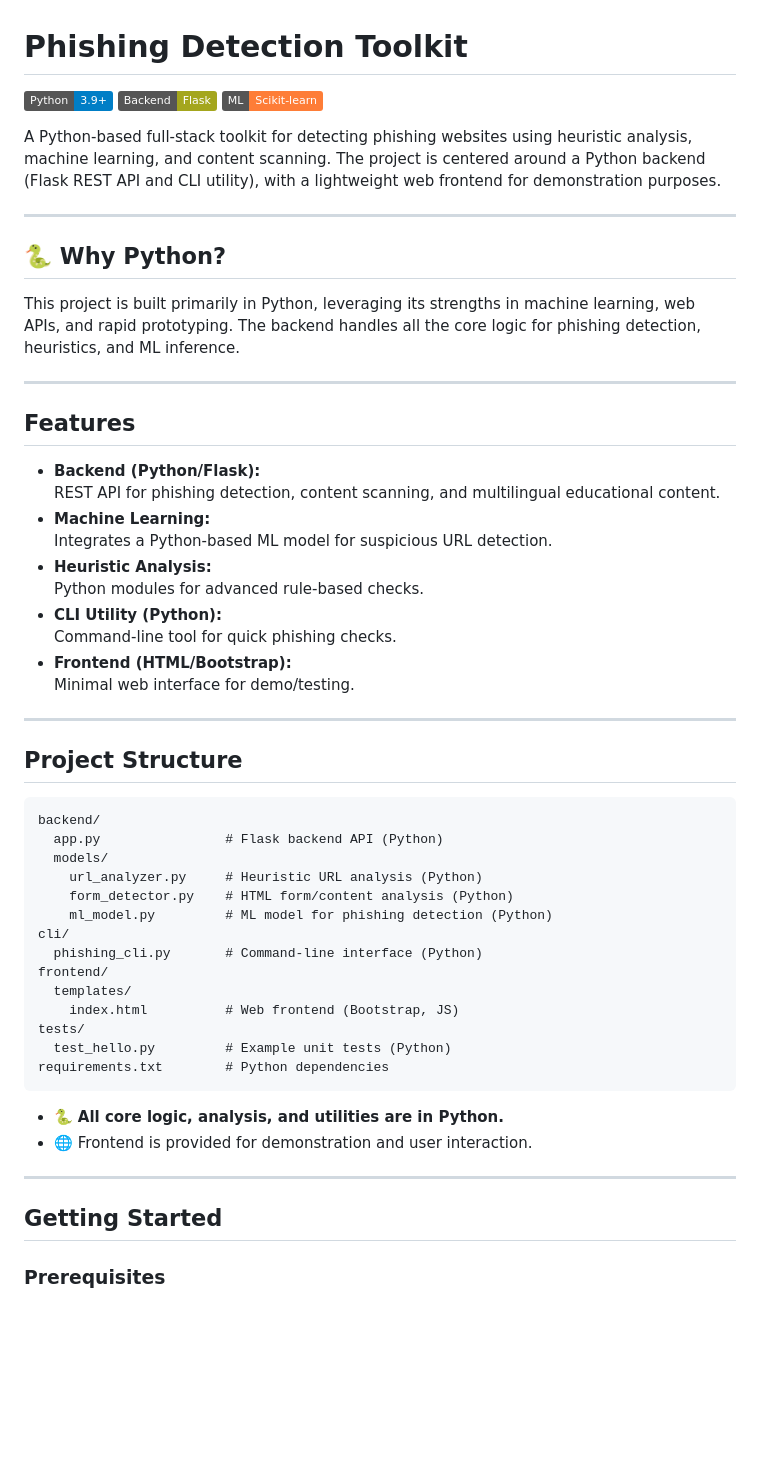
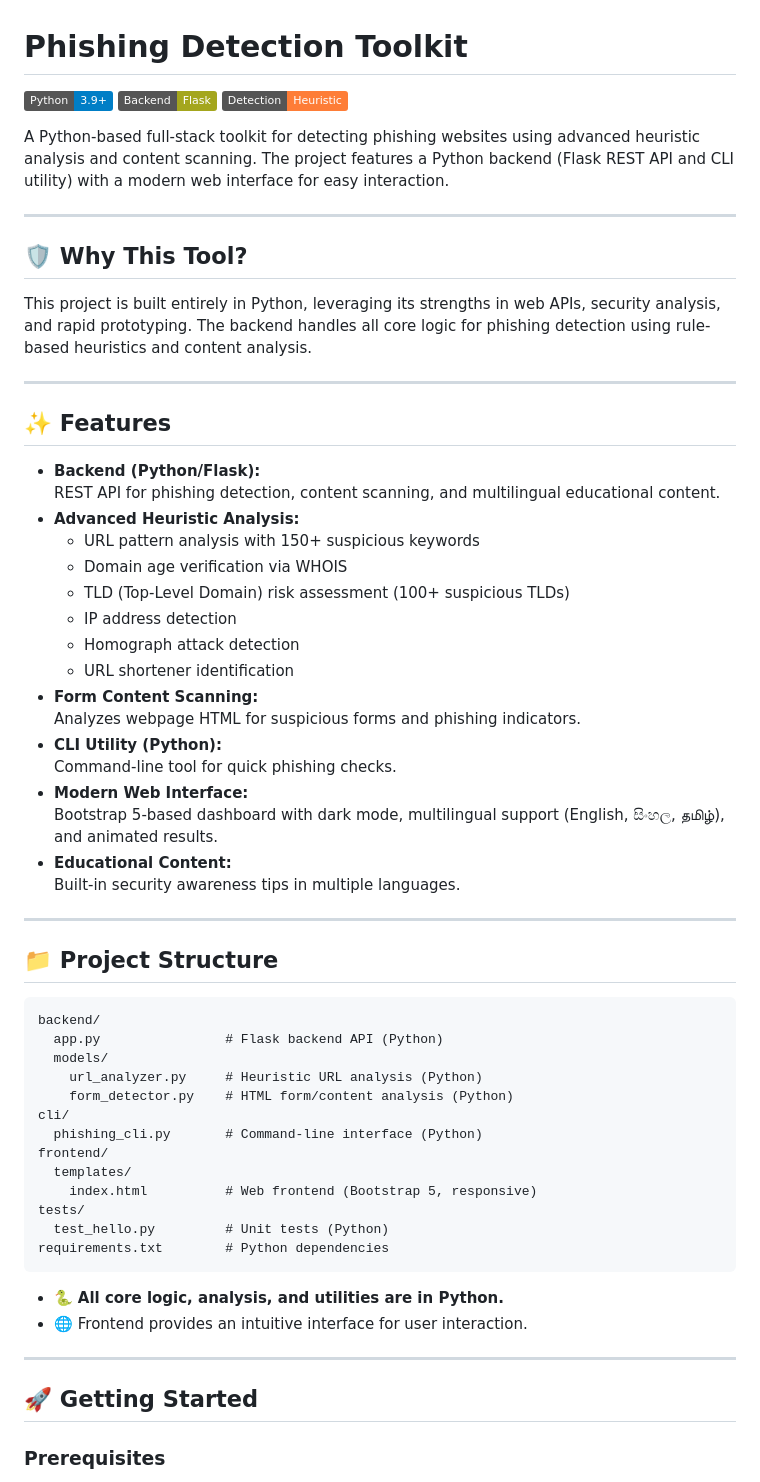
Before and after one commit to ashendilantha/phishing-detector, a Markdown page: README.md, the part around one of its changes. Drawn GitHub-style; badges without logos; blank space fills up the shorter version.

````diff
--- a/README.md
+++ b/README.md
@@ -2,34 +2,41 @@
 
 ![Python](https://img.shields.io/badge/Python-3.9%2B-blue.svg)
 ![Flask](https://img.shields.io/badge/Backend-Flask-yellowgreen)
-![Machine Learning](https://img.shields.io/badge/ML-Scikit--learn-orange)
+![Heuristic Analysis](https://img.shields.io/badge/Detection-Heuristic-orange)
 
-A Python-based full-stack toolkit for detecting phishing websites using heuristic analysis, machine learning, and content scanning. The project is centered around a Python backend (Flask REST API and CLI utility), with a lightweight web frontend for demonstration purposes.
+A Python-based full-stack toolkit for detecting phishing websites using advanced heuristic analysis and content scanning. The project features a Python backend (Flask REST API and CLI utility) with a modern web interface for easy interaction.
 
 ---
 
-## :snake: Why Python?
+## 🛡️ Why This Tool?
 
-This project is built primarily in Python, leveraging its strengths in machine learning, web APIs, and rapid prototyping. The backend handles all the core logic for phishing detection, heuristics, and ML inference.
+This project is built entirely in Python, leveraging its strengths in web APIs, security analysis, and rapid prototyping. The backend handles all core logic for phishing detection using rule-based heuristics and content analysis.
 
 ---
 
-## Features
+## ✨ Features
 
 - **Backend (Python/Flask):**
   REST API for phishing detection, content scanning, and multilingual educational content.
-- **Machine Learning:**
-  Integrates a Python-based ML model for suspicious URL detection.
-- **Heuristic Analysis:**
-  Python modules for advanced rule-based checks.
+- **Advanced Heuristic Analysis:**
+  - URL pattern analysis with 150+ suspicious keywords
+  - Domain age verification via WHOIS
+  - TLD (Top-Level Domain) risk assessment (100+ suspicious TLDs)
+  - IP address detection
+  - Homograph attack detection
+  - URL shortener identification
+- **Form Content Scanning:**
+  Analyzes webpage HTML for suspicious forms and phishing indicators.
 - **CLI Utility (Python):**
   Command-line tool for quick phishing checks.
-- **Frontend (HTML/Bootstrap):**
-  Minimal web interface for demo/testing.
+- **Modern Web Interface:**
+  Bootstrap 5-based dashboard with dark mode, multilingual support (English, සිංහල, தமிழ்), and animated results.
+- **Educational Content:**
+  Built-in security awareness tips in multiple languages.
 
 ---
 
-## Project Structure
+## 📁 Project Structure
 
 ```
 backend/
@@ -37,23 +44,22 @@ backend/
   models/
     url_analyzer.py     # Heuristic URL analysis (Python)
     form_detector.py    # HTML form/content analysis (Python)
-    ml_model.py         # ML model for phishing detection (Python)
 cli/
   phishing_cli.py       # Command-line interface (Python)
 frontend/
   templates/
-    index.html          # Web frontend (Bootstrap, JS)
+    index.html          # Web frontend (Bootstrap 5, responsive)
 tests/
-  test_hello.py         # Example unit tests (Python)
+  test_hello.py         # Unit tests (Python)
 requirements.txt        # Python dependencies
 ```
 
-- :snake: **All core logic, analysis, and utilities are in Python.**
-- :globe_with_meridians: Frontend is provided for demonstration and user interaction.
+- 🐍 **All core logic, analysis, and utilities are in Python.**
+- 🌐 Frontend provides an intuitive interface for user interaction.
 
 ---
 
-## Getting Started
+## 🚀 Getting Started
 
 ### Prerequisites
 
````
Also changed, not shown: other parts of README.md (+166 -30 lines).
